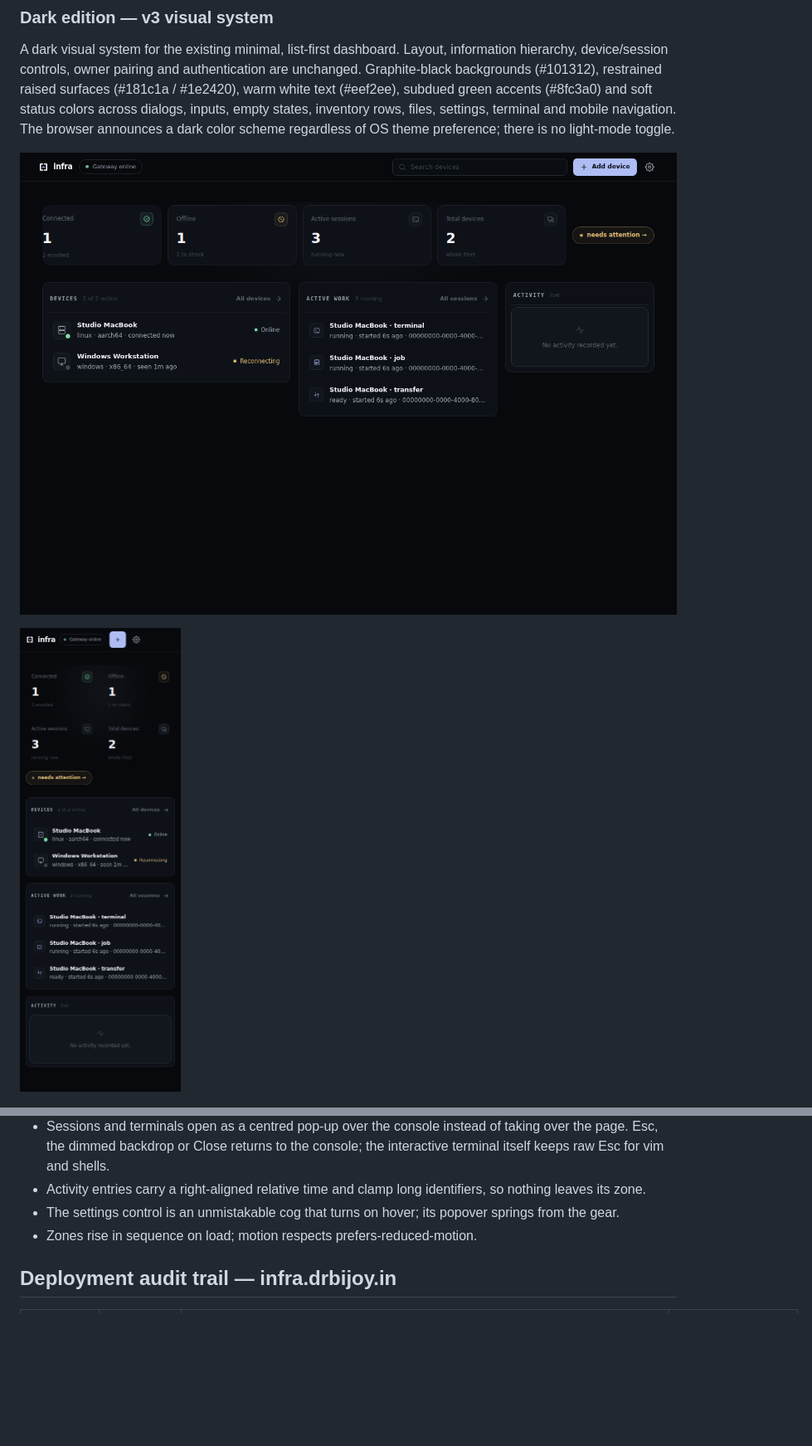
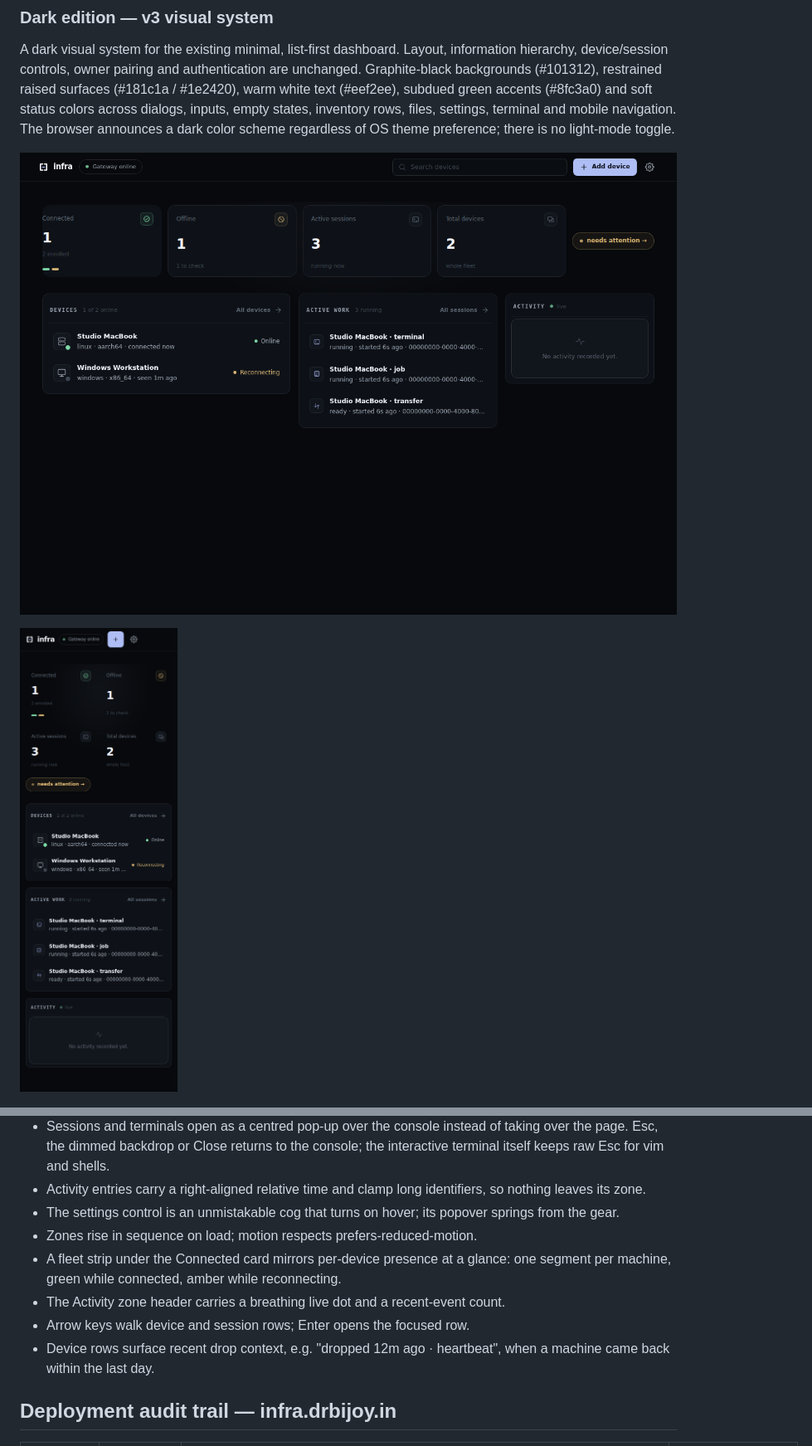
Before and after one commit to Phloraxx/infra-mcp, a Markdown page: docs/DASHBOARD.md, 2 parts joined by grey strips. Shown at 83% size. Drawn GitHub-style; pictures changed too: docs/previews/dark/overview-desktop.png, docs/previews/dark/overview-mobile.png; blank space fills up the shorter version.

```diff
--- a/docs/DASHBOARD.md
+++ b/docs/DASHBOARD.md
@@ -313,6 +315,10 @@ Feedback pass over the console layout, still in the v3 design language:
 - Activity entries carry a right-aligned relative time and clamp long identifiers, so nothing leaves its zone.
 - The settings control is an unmistakable cog that turns on hover; its popover springs from the gear.
 - Zones rise in sequence on load; motion respects prefers-reduced-motion.
+- A fleet strip under the Connected card mirrors per-device presence at a glance: one segment per machine, green while connected, amber while reconnecting.
+- The Activity zone header carries a breathing live dot and a recent-event count.
+- Arrow keys walk device and session rows; Enter opens the focused row.
+- Device rows surface recent drop context, e.g. "dropped 12m ago · heartbeat", when a machine came back within the last day.
 
 ## Deployment audit trail — infra.drbijoy.in
 
```
Also changed, not shown: other parts of docs/DASHBOARD.md (+2 -0 lines), docs/previews/dark/device-mobile.png, 5 other files.
